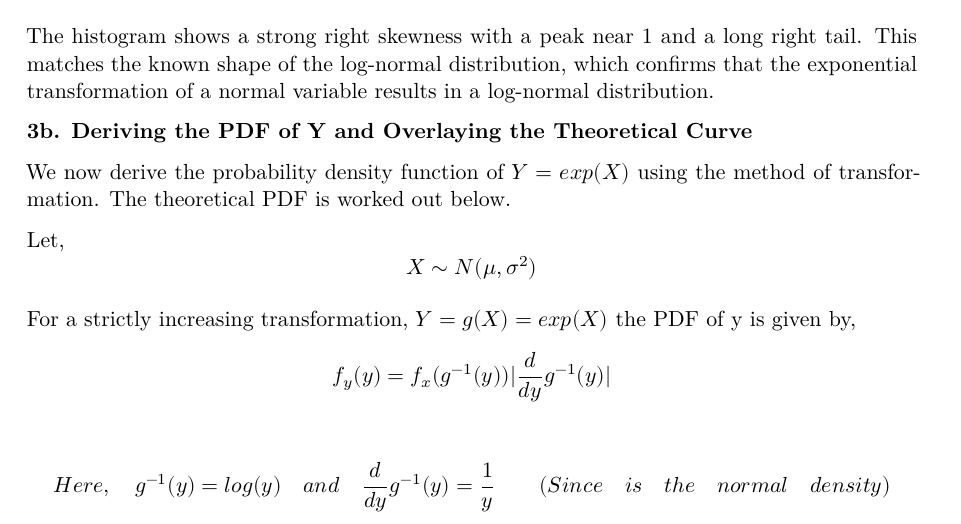
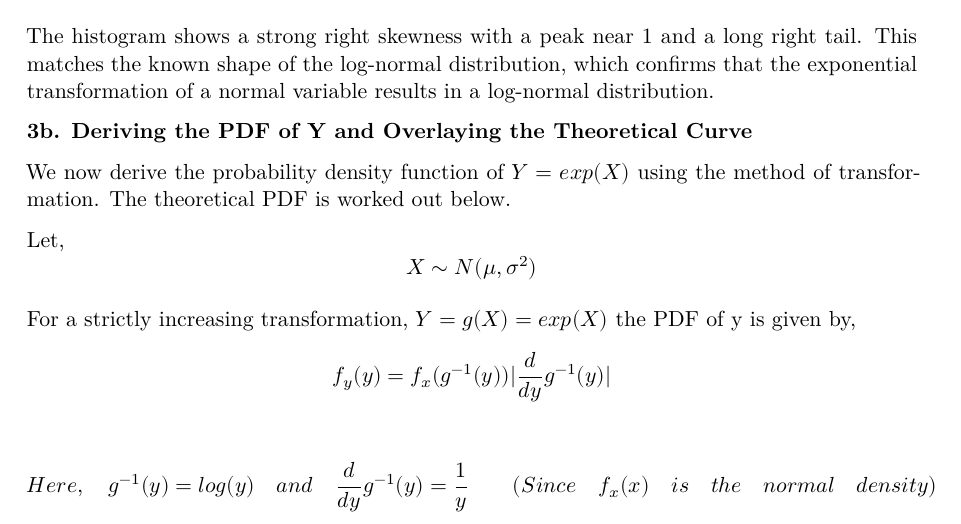
Before and after one commit to prasangachami/Statistical_Theory_and_Modeling_Ass1, a Quarto document (Assignment_report.qmd): part of page 7 of 9, cut so that both start at the same text. The pictures show the output file Assignment_report.pdf that the author committed with the source.

Commit message:
Fixed the formula issue at question 3b

```diff
--- a/Assignment_report.qmd
+++ b/Assignment_report.qmd
@@ -316,7 +314,7 @@ For a strictly increasing transformation, $Y = g(X) = exp(X)$ the PDF of y is gi
 $$
 
 $$
-  Here,\quad g^{-1}(y) = log(y) \quad and \quad \frac{d}{dy}g^{-1}(y) = \frac{1}{y} \qquad (Since \quad is\quad the\quad normal\quad density)
+  Here,\quad g^{-1}(y) = log(y) \quad and \quad \frac{d}{dy}g^{-1}(y) = \frac{1}{y} \qquad (Since \quad f_x(x)\quad is\quad the\quad normal\quad density)
 $$
 
 $$
```
Also changed, not shown: Assignment_report.pdf, Assignment_report.qmd (2 more changed lines).
